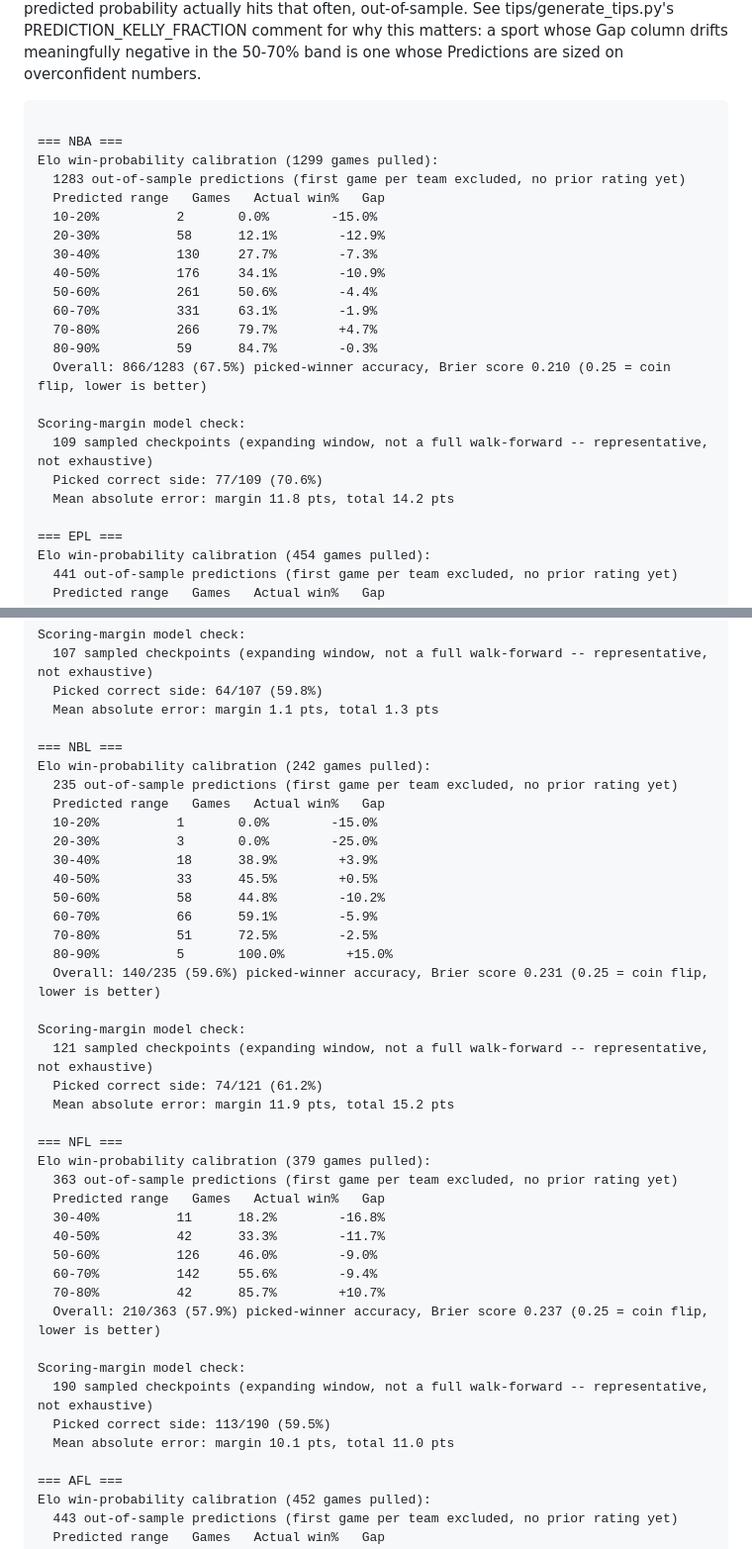
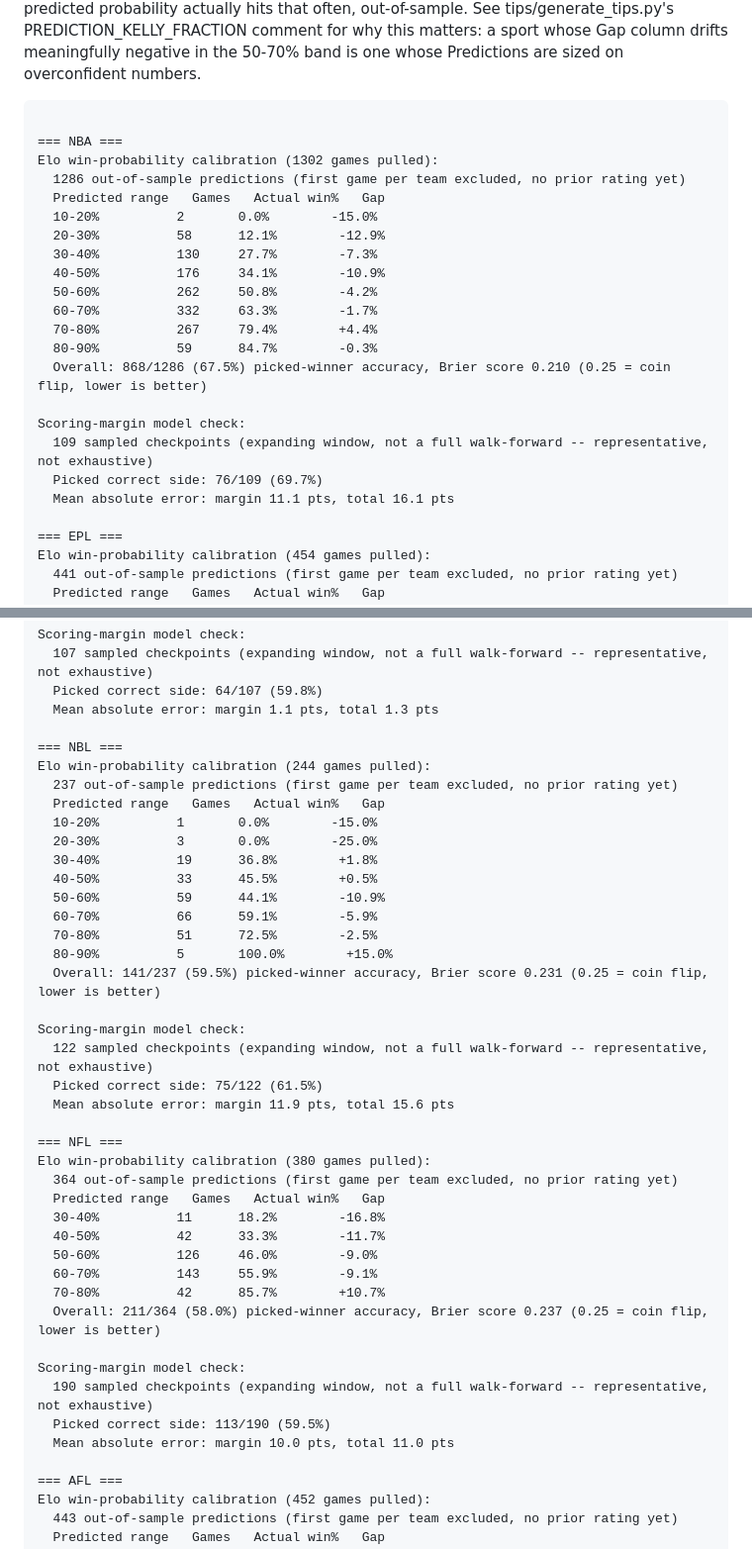
Before and after one commit to shabs123-prog/sports-betting-model, a Markdown page: CALIBRATION.md, 2 parts joined by grey strips. Shown at 99% size. Rendered like a GitHub page.

Commit message:
Daily calibration check 2026-10-30

````diff
--- a/CALIBRATION.md
+++ b/CALIBRATION.md
@@ -9,23 +9,23 @@ comment for why this matters: a sport whose Gap column drifts meaningfully negat
 ```
 
 === NBA ===
-Elo win-probability calibration (1299 games pulled):
-  1283 out-of-sample predictions (first game per team excluded, no prior rating yet)
+Elo win-probability calibration (1302 games pulled):
+  1286 out-of-sample predictions (first game per team excluded, no prior rating yet)
   Predicted range   Games   Actual win%   Gap
   10-20%          2       0.0%        -15.0%
   20-30%          58      12.1%        -12.9%
   30-40%          130     27.7%        -7.3%
   40-50%          176     34.1%        -10.9%
-  50-60%          261     50.6%        -4.4%
-  60-70%          331     63.1%        -1.9%
-  70-80%          266     79.7%        +4.7%
+  50-60%          262     50.8%        -4.2%
+  60-70%          332     63.3%        -1.7%
+  70-80%          267     79.4%        +4.4%
   80-90%          59      84.7%        -0.3%
-  Overall: 866/1283 (67.5%) picked-winner accuracy, Brier score 0.210 (0.25 = coin flip, lower is better)
+  Overall: 868/1286 (67.5%) picked-winner accuracy, Brier score 0.210 (0.25 = coin flip, lower is better)
 
 Scoring-margin model check:
   109 sampled checkpoints (expanding window, not a full walk-forward -- representative, not exhaustive)
-  Picked correct side: 77/109 (70.6%)
-  Mean absolute error: margin 11.8 pts, total 14.2 pts
+  Picked correct side: 76/109 (69.7%)
+  Mean absolute error: margin 11.1 pts, total 16.1 pts
 
 === EPL ===
 Elo win-probability calibration (454 games pulled):
@@ -44,39 +44,39 @@ Scoring-margin model check:
   Mean absolute error: margin 1.1 pts, total 1.3 pts
 
 === NBL ===
-Elo win-probability calibration (242 games pulled):
-  235 out-of-sample predictions (first game per team excluded, no prior rating yet)
+Elo win-probability calibration (244 games pulled):
+  237 out-of-sample predictions (first game per team excluded, no prior rating yet)
   Predicted range   Games   Actual win%   Gap
   10-20%          1       0.0%        -15.0%
   20-30%          3       0.0%        -25.0%
-  30-40%          18      38.9%        +3.9%
+  30-40%          19      36.8%        +1.8%
   40-50%          33      45.5%        +0.5%
-  50-60%          58      44.8%        -10.2%
+  50-60%          59      44.1%        -10.9%
   60-70%          66      59.1%        -5.9%
   70-80%          51      72.5%        -2.5%
   80-90%          5       100.0%        +15.0%
-  Overall: 140/235 (59.6%) picked-winner accuracy, Brier score 0.231 (0.25 = coin flip, lower is better)
+  Overall: 141/237 (59.5%) picked-winner accuracy, Brier score 0.231 (0.25 = coin flip, lower is better)
 
 Scoring-margin model check:
-  121 sampled checkpoints (expanding window, not a full walk-forward -- representative, not exhaustive)
-  Picked correct side: 74/121 (61.2%)
-  Mean absolute error: margin 11.9 pts, total 15.2 pts
+  122 sampled checkpoints (expanding window, not a full walk-forward -- representative, not exhaustive)
+  Picked correct side: 75/122 (61.5%)
+  Mean absolute error: margin 11.9 pts, total 15.6 pts
 
 === NFL ===
-Elo win-probability calibration (379 games pulled):
-  363 out-of-sample predictions (first game per team excluded, no prior rating yet)
+Elo win-probability calibration (380 games pulled):
+  364 out-of-sample predictions (first game per team excluded, no prior rating yet)
   Predicted range   Games   Actual win%   Gap
   30-40%          11      18.2%        -16.8%
   40-50%          42      33.3%        -11.7%
   50-60%          126     46.0%        -9.0%
-  60-70%          142     55.6%        -9.4%
+  60-70%          143     55.9%        -9.1%
   70-80%          42      85.7%        +10.7%
-  Overall: 210/363 (57.9%) picked-winner accuracy, Brier score 0.237 (0.25 = coin flip, lower is better)
+  Overall: 211/364 (58.0%) picked-winner accuracy, Brier score 0.237 (0.25 = coin flip, lower is better)
 
 Scoring-margin model check:
   190 sampled checkpoints (expanding window, not a full walk-forward -- representative, not exhaustive)
   Picked correct side: 113/190 (59.5%)
-  Mean absolute error: margin 10.1 pts, total 11.0 pts
+  Mean absolute error: margin 10.0 pts, total 11.0 pts
 
 === AFL ===
 Elo win-probability calibration (452 games pulled):
````
Also changed, not shown: other parts of CALIBRATION.md (+1 -1 lines).
